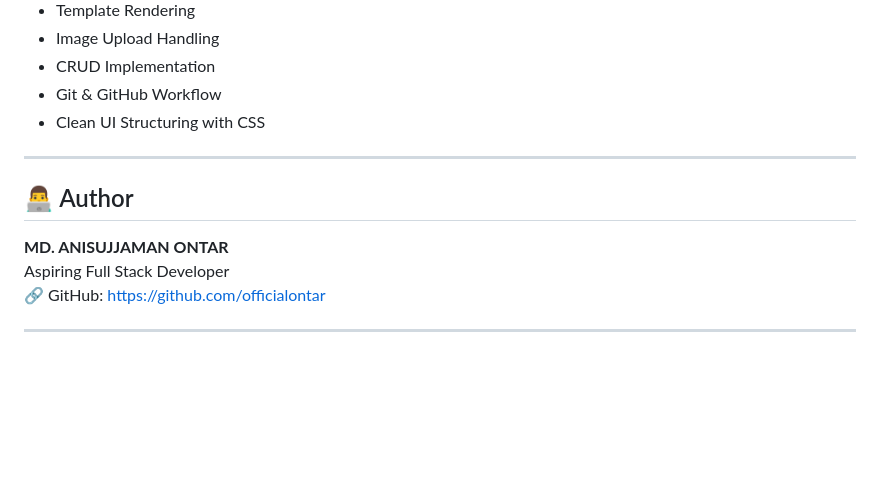
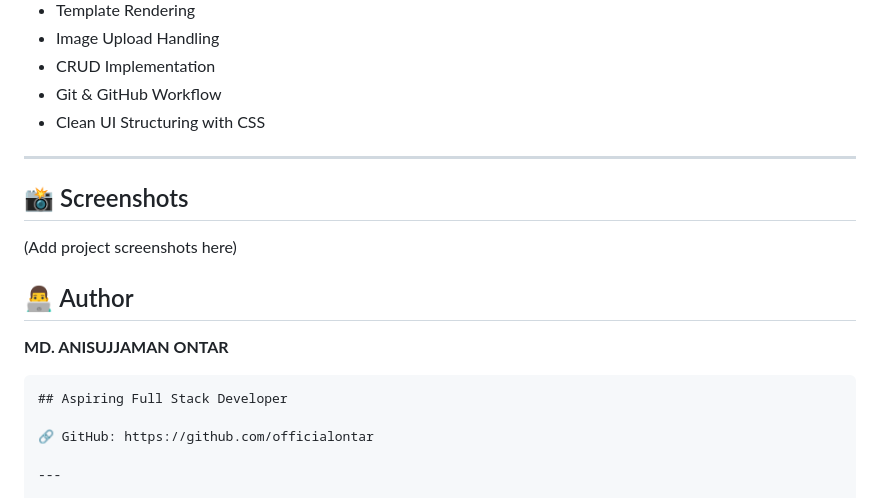
Before and after one commit to officialontar/Class-39, a Markdown page: README.md, the part around one of its changes. GitHub-like rendering; blank space fills up the shorter version.

````diff
--- a/README.md
+++ b/README.md
@@ -189,10 +187,18 @@ http://127.0.0.1:8000/admin/
 
 ---
 
+## 📸 Screenshots
+
+(Add project screenshots here)
+
+
+
 ## 👨‍💻 Author
 
 **MD. ANISUJJAMAN ONTAR**
-Aspiring Full Stack Developer
+  ```
+## Aspiring Full Stack Developer
+
 🔗 GitHub: https://github.com/officialontar
 
 ---
````
Also changed, not shown: other parts of README.md (+58 -60 lines).
